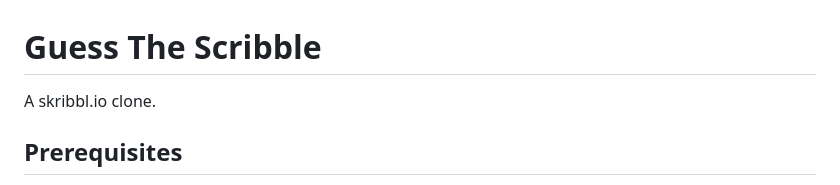
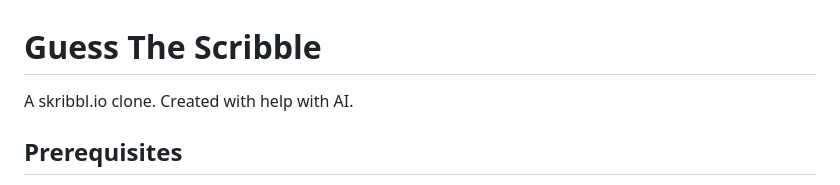
Before and after one commit to pwcberry/guess-the-scribble, a Markdown page: README.md, the part around the change. Rendered like a GitHub page.

```diff
--- a/README.md
+++ b/README.md
@@ -1,6 +1,6 @@
 # Guess The Scribble
 
-A skribbl.io clone.
+A skribbl.io clone. Created with help with AI.
 
 ## Prerequisites
 
```
